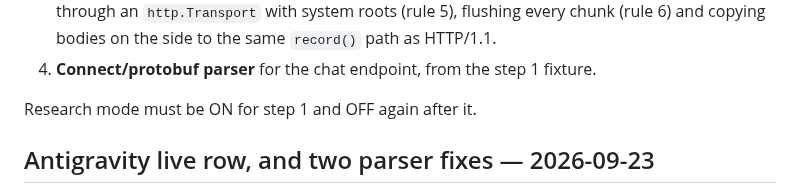
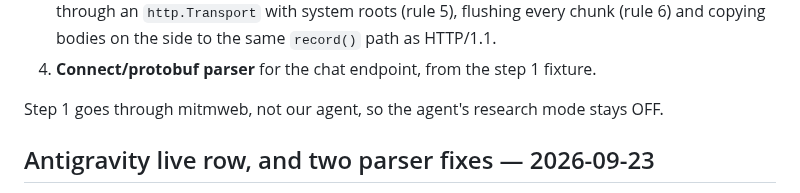
Before and after one commit to pkisan/aiul, a Markdown page: docs/PROGRESS.md, the part around the change. Drawn GitHub-style.

Commit message:
docs: step 1 of the HTTP/2 plan does not need research mode
Co-Authored-By: Claude Opus 5.5 <noreply@anthropic.com>

```diff
--- a/docs/PROGRESS.md
+++ b/docs/PROGRESS.md
@@ -72,7 +72,7 @@ Steps, each its own commit:
    side to the same `record()` path as HTTP/1.1.
 4. **Connect/protobuf parser** for the chat endpoint, from the step 1 fixture.
 
-Research mode must be ON for step 1 and OFF again after it.
+Step 1 goes through mitmweb, not our agent, so the agent's research mode stays OFF.
 
 ## Antigravity live row, and two parser fixes — 2026-09-23
 
```
